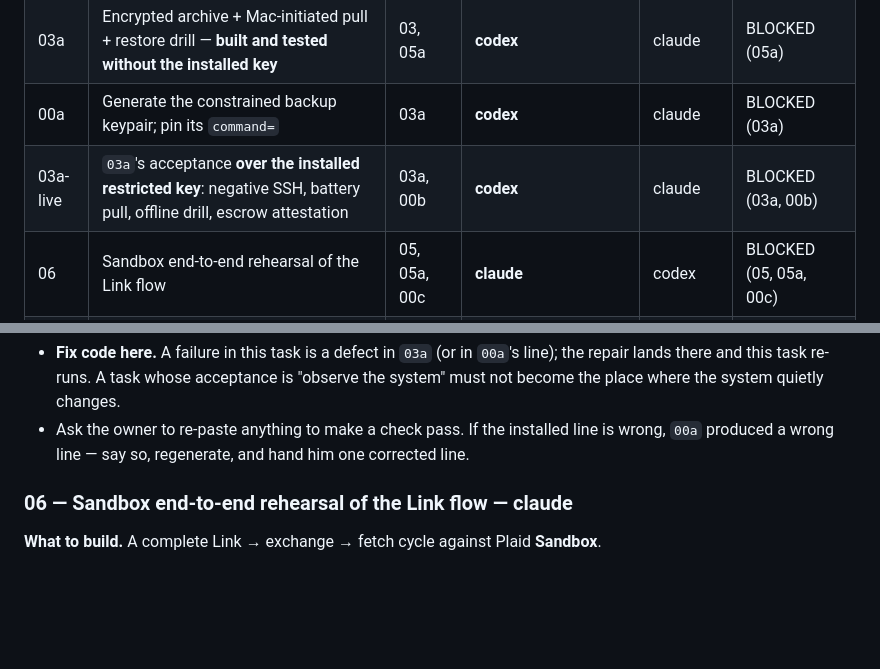
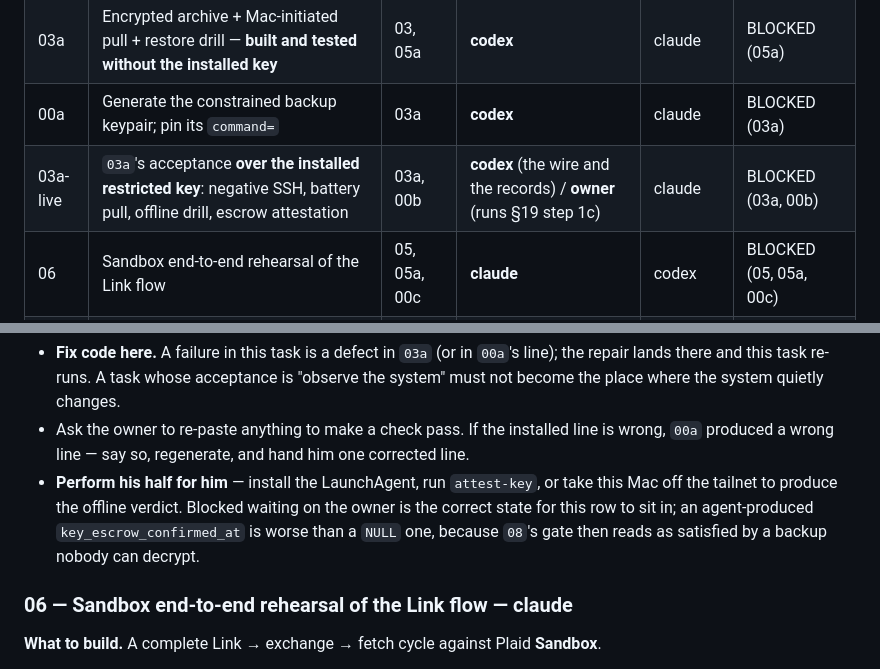
Before and after one commit to orzzzl/networth, a Markdown page: tasks/README.md, 2 parts joined by grey strips. Rendered like a GitHub page; blank space fills up the shorter version.

```diff
--- a/tasks/README.md
+++ b/tasks/README.md
@@ -65,7 +65,7 @@ that row. He caught it, not us.)
 | 05a | `TokenStore` | 02 | **claude** | codex | **WIP** (PR #21) |
 | 03a | Encrypted archive + Mac-initiated pull + restore drill — **built and tested without the installed key** | 03, 05a | **codex** | claude | BLOCKED (05a) |
 | 00a | Generate the constrained backup keypair; pin its `command=` | 03a | **codex** | claude | BLOCKED (03a) |
-| 03a-live | `03a`'s acceptance **over the installed restricted key**: negative SSH, battery pull, offline drill, escrow attestation | 03a, 00b | **codex** | claude | BLOCKED (03a, 00b) |
+| 03a-live | `03a`'s acceptance **over the installed restricted key**: negative SSH, battery pull, offline drill, escrow attestation | 03a, 00b | **codex** (the wire and the records) / **owner** (runs §19 step 1c) | claude | BLOCKED (03a, 00b) |
 | 06 | Sandbox end-to-end rehearsal of the Link flow | 05, 05a, 00c | **claude** | codex | BLOCKED (05, 05a, 00c) |
 | 06a | Prove F7 in Sandbox + measure the four unknowns | 06 | **claude** (builds all; runs i–iii) / **owner** (runs iv's Mac half) | codex | BLOCKED (06) |
 
@@ -765,6 +828,11 @@ through `00b`, `28` (the service user the key is installed under).
   must not become the place where the system quietly changes.
 - Ask the owner to re-paste anything to make a check pass. If the installed line is wrong,
   `00a` produced a wrong line — say so, regenerate, and hand him one corrected line.
+- **Perform his half for him** — install the LaunchAgent, run `attest-key`, or take this
+  Mac off the tailnet to produce the offline verdict. Blocked waiting on the owner is the
+  correct state for this row to sit in; an agent-produced `key_escrow_confirmed_at` is
+  worse than a `NULL` one, because `08`'s gate then reads as satisfied by a backup nobody
+  can decrypt.
 
 ### 06 — Sandbox end-to-end rehearsal of the Link flow — **claude**
 
```
Also changed, not shown: other parts of tasks/README.md (+85 -22 lines).
